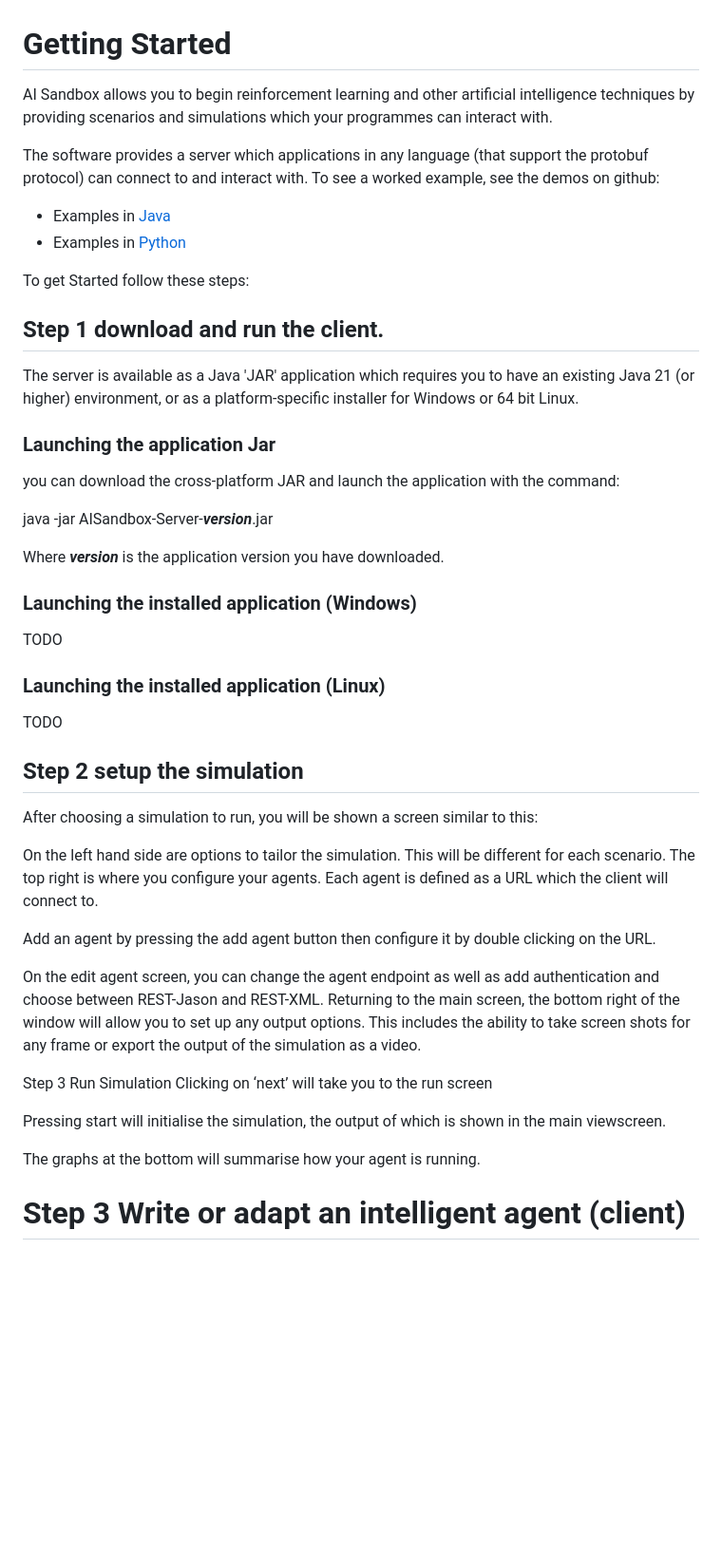
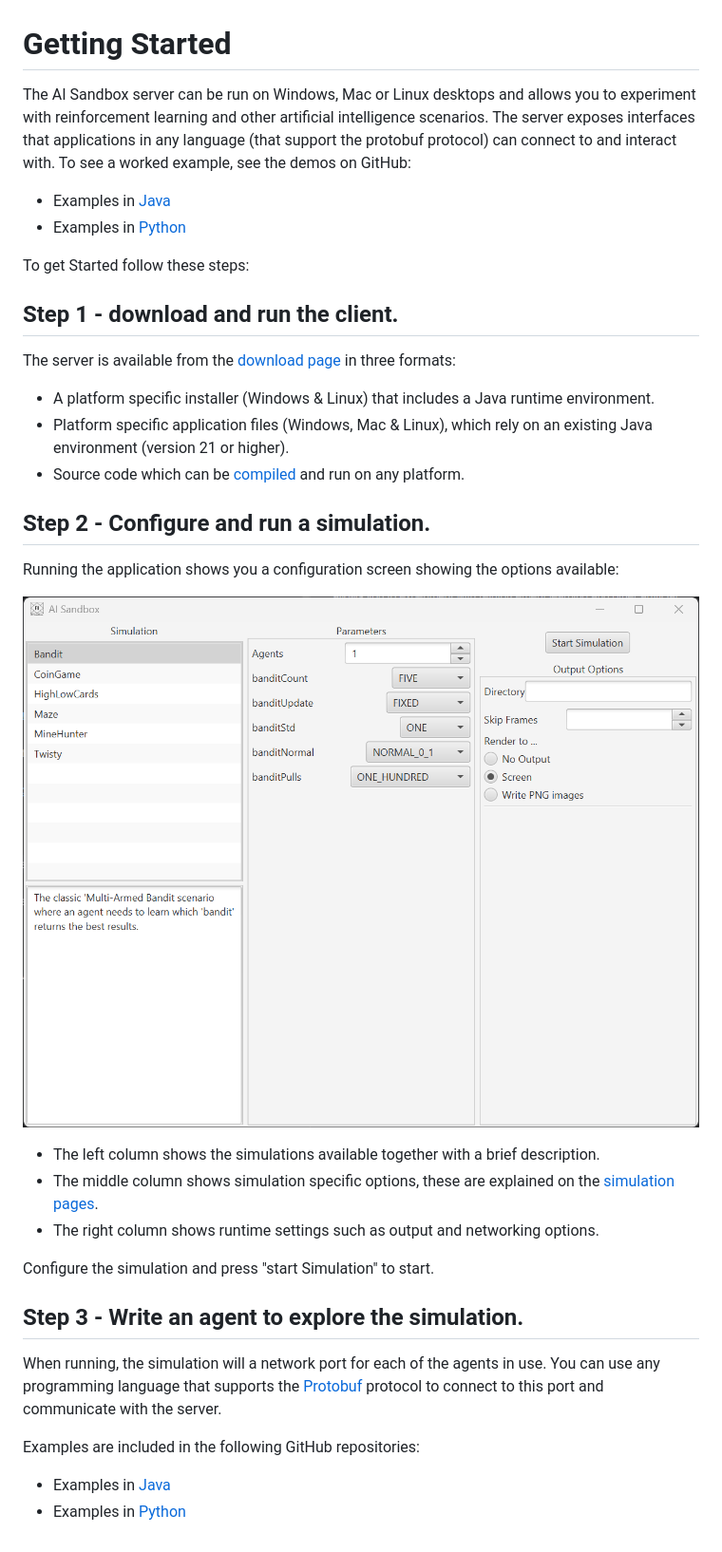
Before and after one commit to graham-evans/AISandbox-Server, a Markdown page: documentation/intro/GettingStarted.md, the part around the change. Shown at 95% size. Drawn GitHub-style; pictures changed too: documentation/intro/images/setup.png (added); blank space fills up the shorter version.

Commit message:
better descriptions for getting started

```diff
--- a/documentation/intro/GettingStarted.md
+++ b/documentation/intro/GettingStarted.md
@@ -1,52 +1,44 @@
 # Getting Started
 
-AI Sandbox allows you to begin reinforcement learning and other artificial intelligence techniques by providing scenarios and simulations which your programmes can interact with.
-
-The software provides a server which applications in any language (that support the protobuf protocol) can connect to and interact with. To see a worked example, see the demos on github:
+The AI Sandbox server can be run on Windows, Mac or Linux desktops and allows you to experiment with
+reinforcement learning and other artificial intelligence scenarios.
+The server exposes interfaces that applications in any language (that support the protobuf protocol)
+can connect to and interact with. To see a worked example, see the demos on GitHub:
 
 - Examples in [Java](https://github.com/graham-evans/AISandbox-Demos-Java)
 - Examples in [Python](https://github.com/graham-evans/AISandbox-Demos-Python)
 
 To get Started follow these steps:
 
-## Step 1 download and run the client.
+## Step 1 - download and run the client.
 
-The server is available as a Java 'JAR' application which requires you to have an existing Java 21 (or higher) environment, or as a platform-specific installer for Windows or 64 bit Linux.
+The server is available from the [download page](Downloads.md) in three formats:
 
-### Launching the application Jar
+- A platform specific installer (Windows & Linux) that includes a Java runtime environment.
+- Platform specific application files (Windows, Mac & Linux), which rely on an existing Java
+  environment (version 21 or higher).
+- Source code which can be [compiled](../dev/Compiling.md) and run on any platform.
 
-you can download the cross-platform JAR and launch the application with the command:
+## Step 2 - Configure and run a simulation.
 
-java -jar AISandbox-Server-***version***.jar
+Running the application shows you a configuration screen showing the options available:
 
-Where ***version*** is the application version you have downloaded.
+![Scenario setup](images/setup.png)
 
-### Launching the installed application (Windows)
+- The left column shows the simulations available together with a brief description.
+- The middle column shows simulation specific options, these are explained on
+  the [simulation pages](../simulations/index.md).
+- The right column shows runtime settings such as output and networking options.
 
-TODO
+Configure the simulation and press "start Simulation" to start.
 
-### Launching the installed application (Linux)
+## Step 3 - Write an agent to explore the simulation.
 
-TODO
+When running, the simulation will a network port for each of the agents in use. You can use any
+programming language that supports the [Protobuf](https://protobuf.dev/) protocol to connect to this
+port and communicate with the server.
 
-## Step 2 setup the simulation
+Examples are included in the following GitHub repositories:
 
-After choosing a simulation to run, you will be shown a screen similar to this:
-
-
-On the left hand side are options to tailor the simulation. This will be different for each scenario. The top right is where you configure your agents. Each agent is defined as a URL which the client will connect to.
-
-Add an agent by pressing the add agent button then configure it by double clicking on the URL.
-
-
-On the edit agent screen, you can change the agent endpoint as well as add authentication and choose between REST-Jason and REST-XML.
-Returning to the main screen, the bottom right of the window will allow you to set up any output options. This includes the ability to take screen shots for any frame or export the output of the simulation as a video.
-
-Step 3 Run Simulation
-Clicking on ‘next’ will take you to the run screen
-
-Pressing start will initialise the simulation, the output of which is shown in the main viewscreen.
-
-The graphs at the bottom will summarise how your agent is running.
-
-# Step 3 Write or adapt an intelligent agent (client)
+- Examples in [Java](https://github.com/graham-evans/AISandbox-Demos-Java)
+- Examples in [Python](https://github.com/graham-evans/AISandbox-Demos-Python)
```
